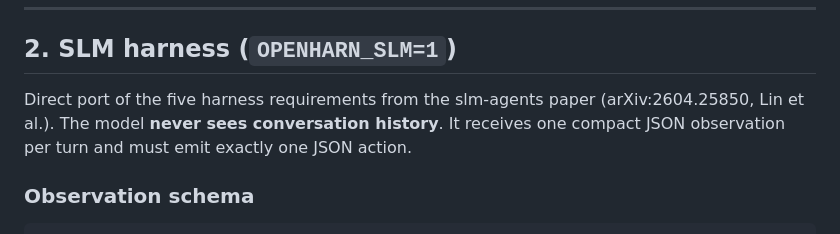
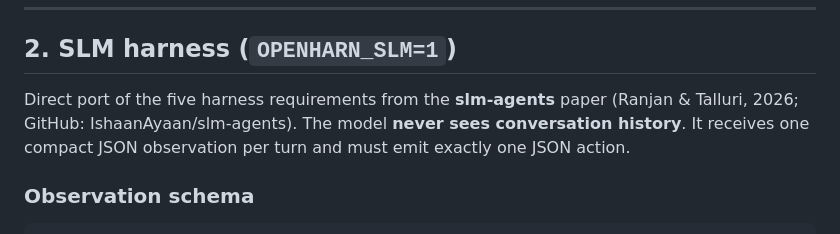
Before and after one commit to Thebored1/openharn, a Markdown page: notes/dual-execution-modes.md, the part around the change. Rendered like a GitHub page.

Commit message:
docs: fix slm-agents citations to Ranjan & Talluri (2026)

```diff
--- a/notes/dual-execution-modes.md
+++ b/notes/dual-execution-modes.md
@@ -38,8 +38,7 @@ the task stalls.
 
 ## 2. SLM harness (`OPENHARN_SLM=1`)
 
-Direct port of the five harness requirements from the slm-agents paper (arXiv:2604.25850,
-Lin et al.). The model **never sees conversation history**. It receives one compact JSON
+Direct port of the five harness requirements from the **slm-agents** paper (Ranjan & Talluri, 2026; GitHub: IshaanAyaan/slm-agents). The model **never sees conversation history**. It receives one compact JSON
 observation per turn and must emit exactly one JSON action.
 
 ### Observation schema
```
Also changed, not shown: notes/adaptive-tool-calling.md (+1 -1 lines).
